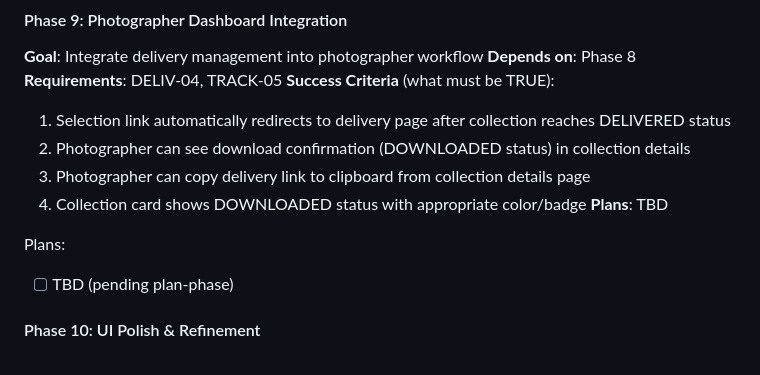
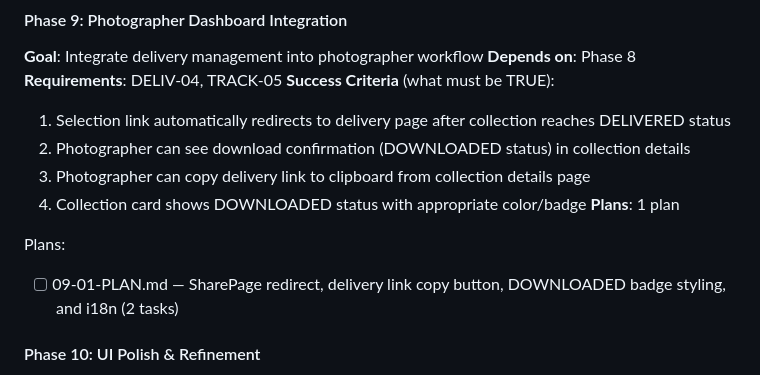
Before and after one commit to Shedou85/photo-hub-project, a Markdown page: .planning/ROADMAP.md, the part around the change. Rendered like a GitHub page.

Commit message:
docs(09): create phase plan
Co-Authored-By: Claude Sonnet 4.5 <noreply@anthropic.com>

```diff
--- a/.planning/ROADMAP.md
+++ b/.planning/ROADMAP.md
@@ -88,10 +88,10 @@ Plans:
   2. Photographer can see download confirmation (DOWNLOADED status) in collection details
   3. Photographer can copy delivery link to clipboard from collection details page
   4. Collection card shows DOWNLOADED status with appropriate color/badge
-**Plans**: TBD
+**Plans**: 1 plan
 
 Plans:
-- [ ] TBD (pending plan-phase)
+- [ ] 09-01-PLAN.md — SharePage redirect, delivery link copy button, DOWNLOADED badge styling, and i18n (2 tasks)
 
 #### Phase 10: UI Polish & Refinement
 **Goal**: Improve photographer workflow UX with progressive disclosure and clearer action organization
```
Also changed, not shown: 1 other file.
